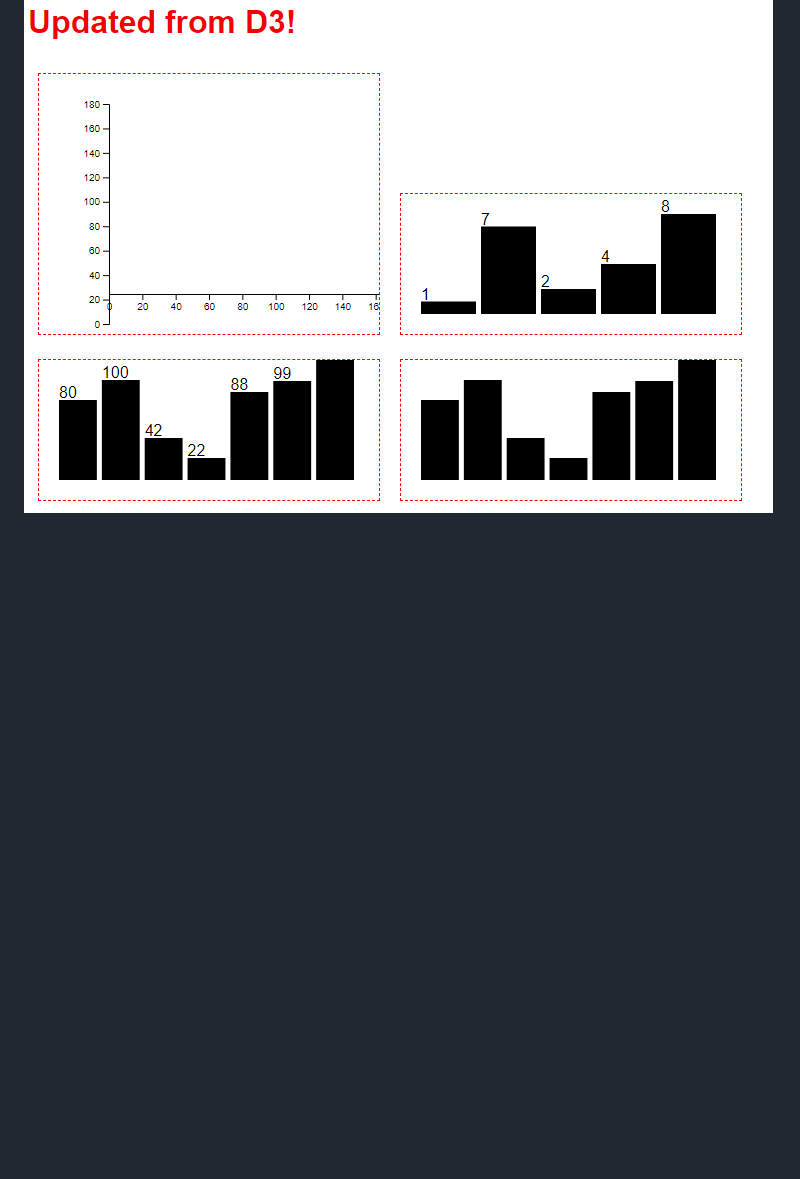
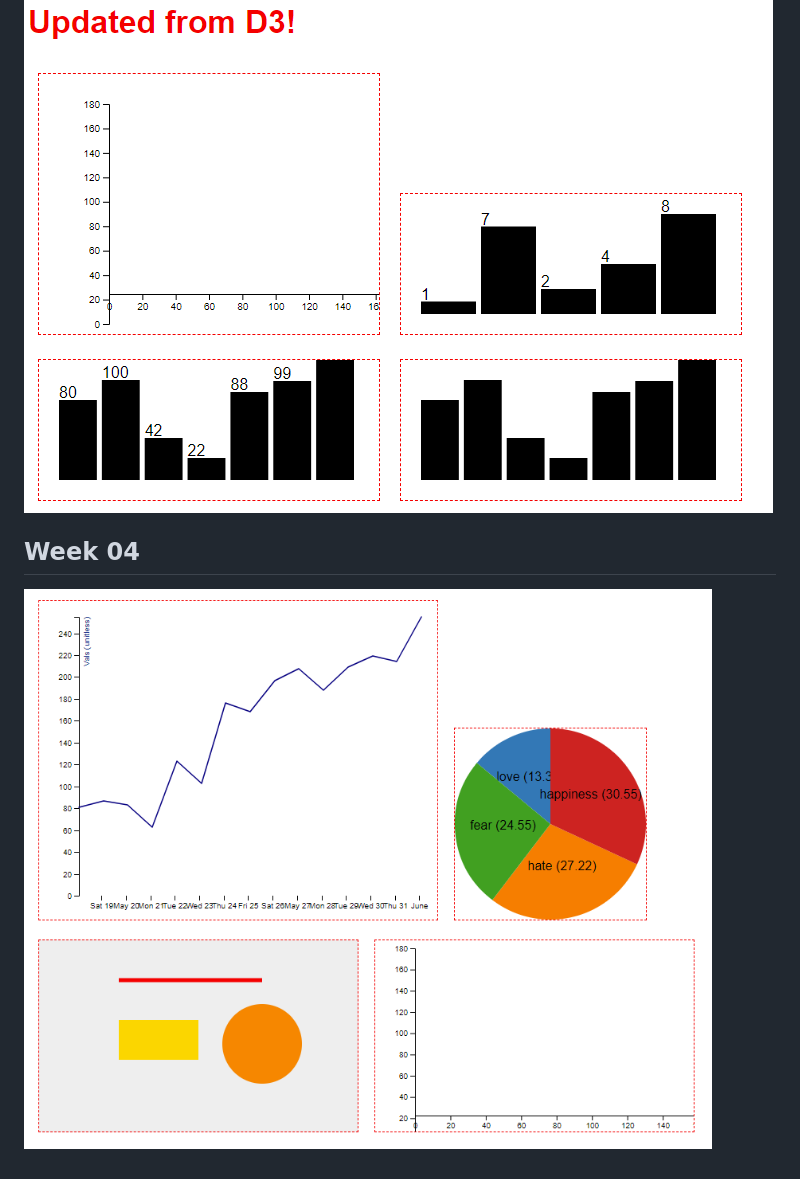
Before and after one commit to jeroenheijmans/experiments-d3js, a Markdown page: README.md, the part around the change. Drawn GitHub-style; pictures changed too: week-04/demo-week-04.png (added); blank space fills up the shorter version.

Commit message:
Done lesson 7-10 for week 04

```diff
--- a/README.md
+++ b/README.md
@@ -18,3 +18,7 @@ Vacation!
 ## Week 03
 
 ![week-03/demo-week-03.png](week-03/demo-week-03.png)
+
+## Week 04
+
+![week-04/demo-week-04.png](week-04/demo-week-04.png)
```
Also changed, not shown: 2 other files.
